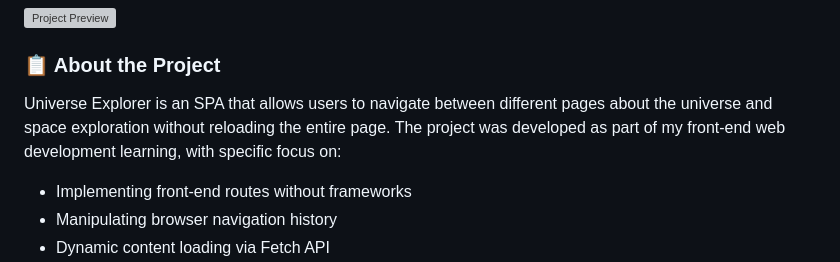
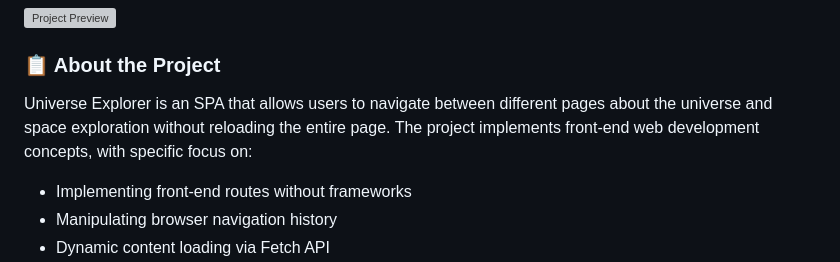
Before and after one commit to maurodiogodev/Universe, a Markdown page: README.md, the part around the change. Drawn GitHub-style; grey boxes are pictures that could not be loaded.

Commit message:
update about the project

```diff
--- a/README.md
+++ b/README.md
@@ -6,7 +6,7 @@ A Single Page Application (SPA) web app about the universe, developed to practic
 
 ### 📋 About the Project
 
-Universe Explorer is an SPA that allows users to navigate between different pages about the universe and space exploration without reloading the entire page. The project was developed as part of my front-end web development learning, with specific focus on:
+Universe Explorer is an SPA that allows users to navigate between different pages about the universe and space exploration without reloading the entire page. The project implements front-end web development concepts, with specific focus on:
 
 - Implementing front-end routes without frameworks
 - Manipulating browser navigation history
```
